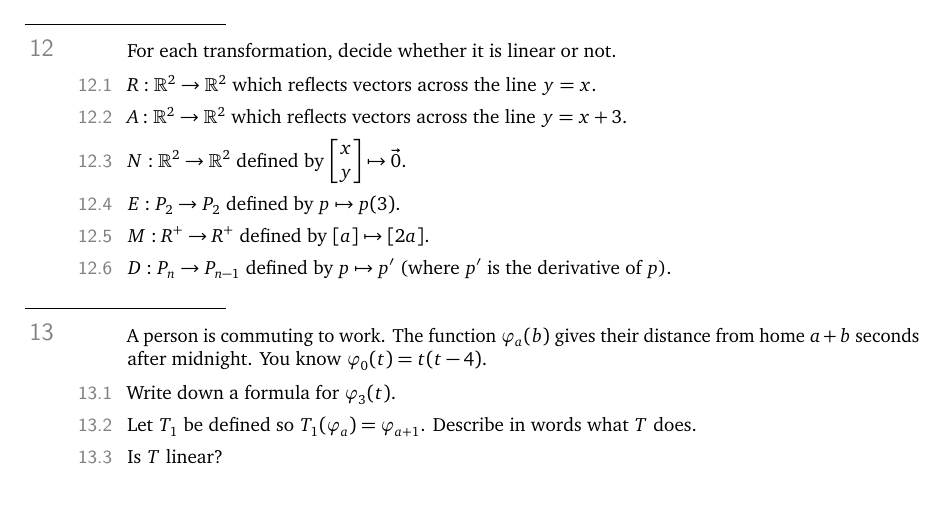
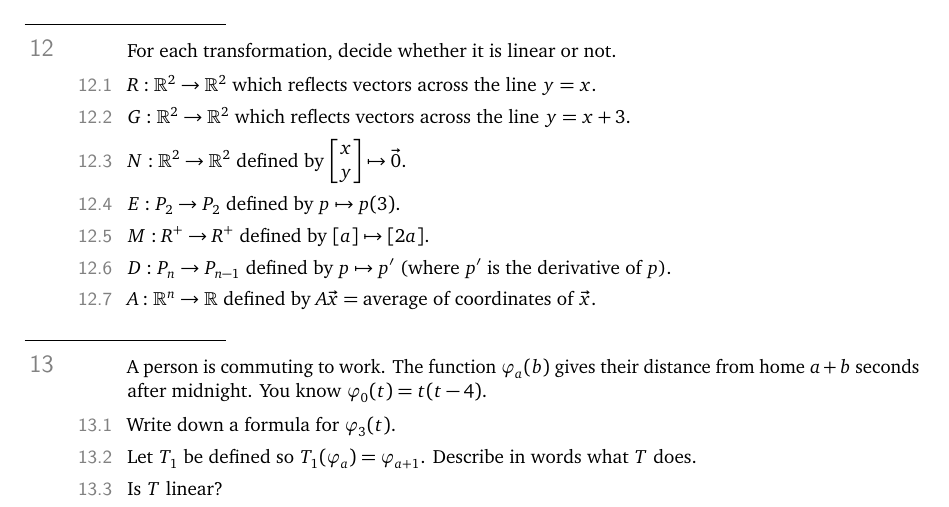
Before and after one commit to siefkenj/IBLLinearAlgebra, a LaTeX thesis (problemsets-mat223-lay/linearalbegra.tex): part of page 45 of 45, cut so that both start at the same text. Compiled offline with pdfLaTeX.

Commit message:
One more linear transformation

```diff
--- a/problemsets-mat223-lay/linearalbegra.tex
+++ b/problemsets-mat223-lay/linearalbegra.tex
@@ -2938,11 +2938,12 @@ the ``N'' on the left.
 	For each transformation, decide whether it is linear or not.
 	\begin{parts}
 		\item $R:\R^2\to\R^2$ which reflects vectors across the line $y=x$.
-		\item $A:\R^2\to\R^2$ which reflects vectors across the line $y=x+3$.
+		\item $G:\R^2\to\R^2$ which reflects vectors across the line $y=x+3$.
 		\item $N:\R^2\to\R^2$ defined by $\mat{x\\y}\mapsto \vec 0$.
 		\item $E:P_2\to P_2$ defined by $p\mapsto p(3)$.
 		\item $M:R^+\to R^+$ defined by $[a]\mapsto [2a]$.
 		\item $D:P_n\to P_{n-1}$ defined by $p\mapsto p'$ (where $p'$ is the derivative of $p$).
+		\item $A:\R^n\to \R$ defined by $A\vec x=\text{average of coordinates of }\vec x$.
 	\end{parts}
 
 	\question
```
Also changed, not shown: problemsets-mat223-lay/linearalbegra.pdf.
